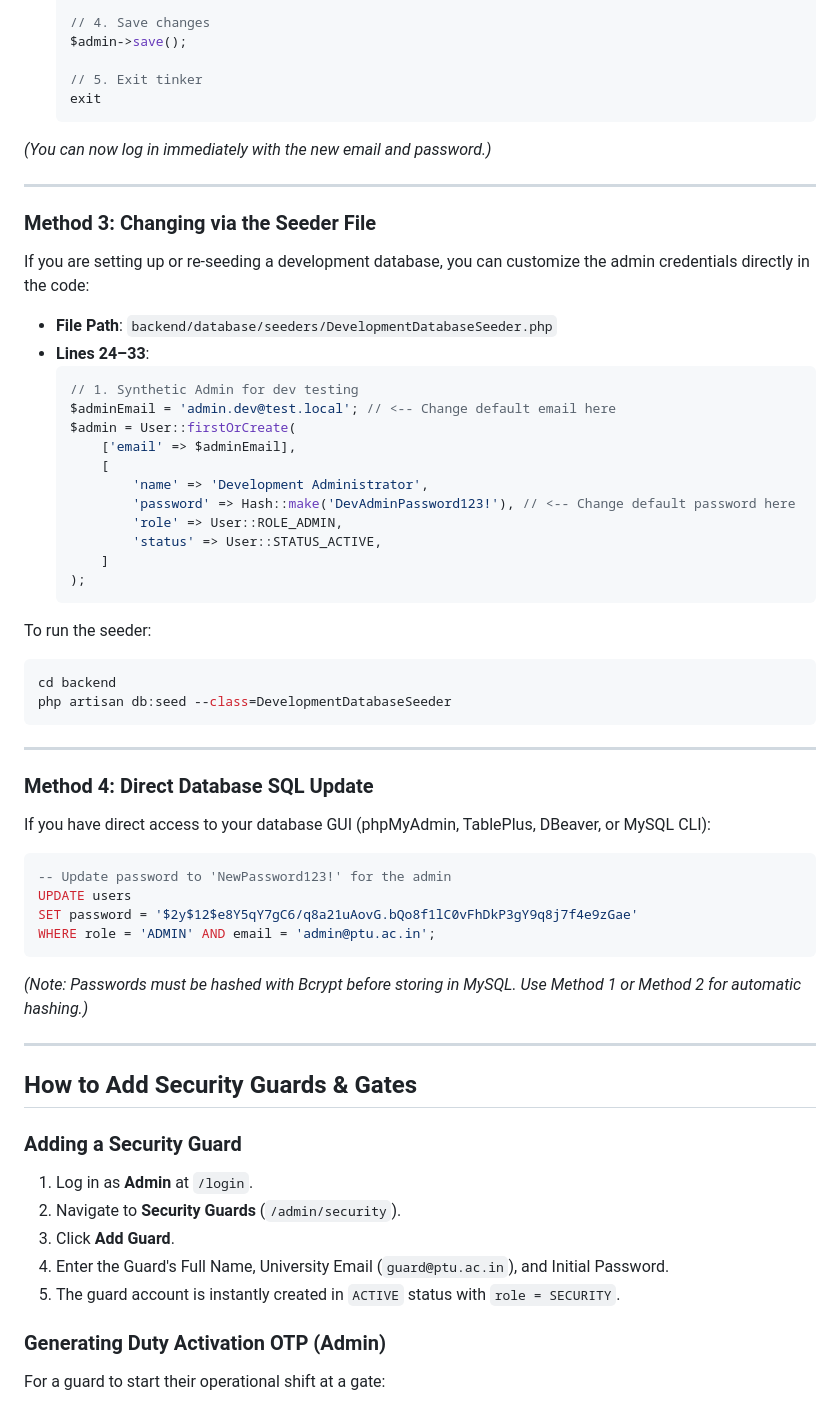
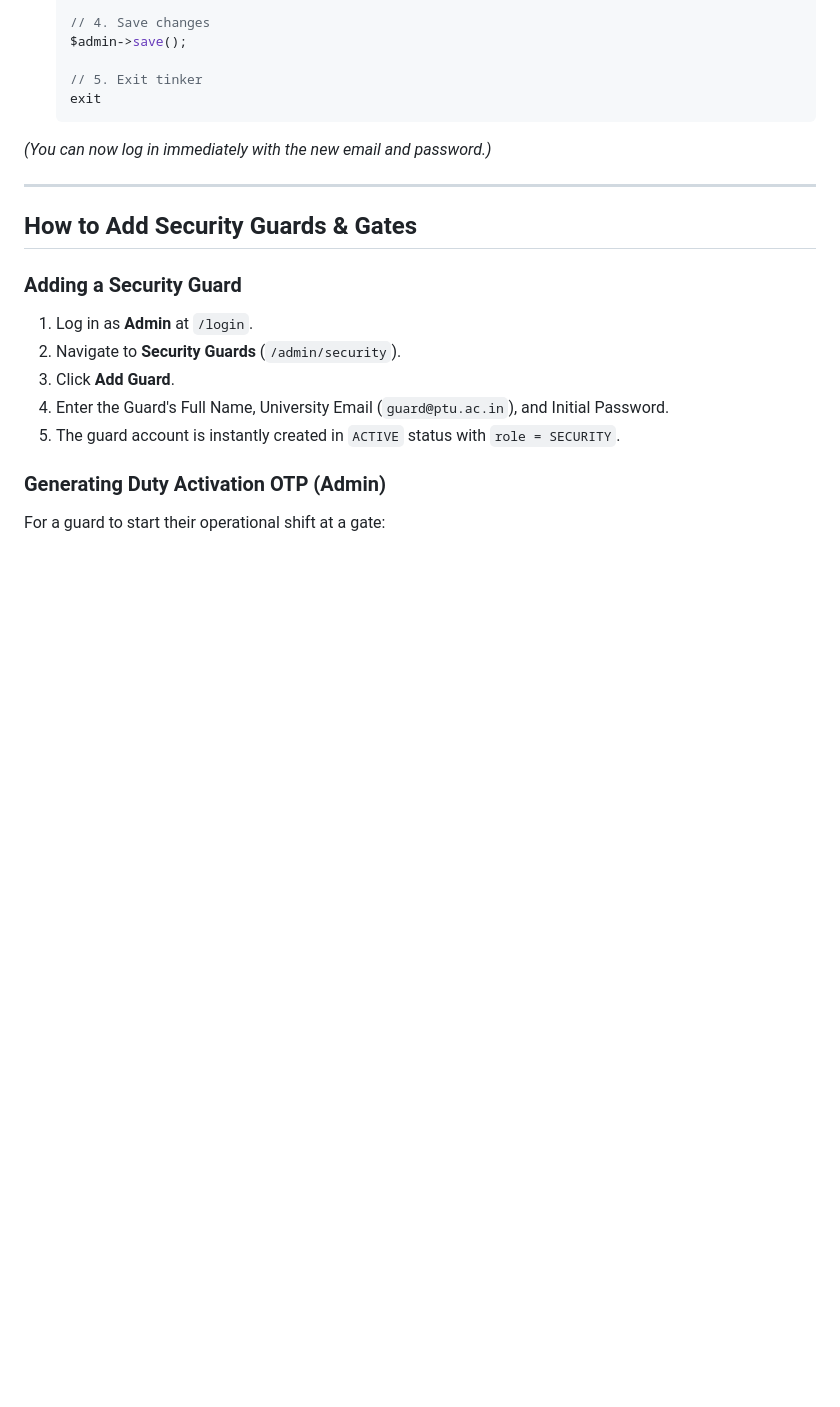
Before and after one commit to Vikash222/gate-entryptu, a Markdown page: README.md, the part around the change. Drawn GitHub-style; blank space fills up the shorter version.

````diff
--- a/README.md
+++ b/README.md
@@ -132,46 +132,6 @@ To **change an existing Admin's email or password** at any time:
 
 ---
 
-### Method 3: Changing via the Seeder File
-
-If you are setting up or re-seeding a development database, you can customize the admin credentials directly in the code:
-
-- **File Path**: `backend/database/seeders/DevelopmentDatabaseSeeder.php`
-- **Lines 24–33**:
-  ```php
-  // 1. Synthetic Admin for dev testing
-  $adminEmail = 'admin.dev@test.local'; // <-- Change default email here
-  $admin = User::firstOrCreate(
-      ['email' => $adminEmail],
-      [
-          'name' => 'Development Administrator',
-          'password' => Hash::make('DevAdminPassword123!'), // <-- Change default password here
-          'role' => User::ROLE_ADMIN,
-          'status' => User::STATUS_ACTIVE,
-      ]
-  );
-  ```
-To run the seeder:
-```bash
-cd backend
-php artisan db:seed --class=DevelopmentDatabaseSeeder
-```
-
----
-
-### Method 4: Direct Database SQL Update
-
-If you have direct access to your database GUI (phpMyAdmin, TablePlus, DBeaver, or MySQL CLI):
-
-```sql
--- Update password to 'NewPassword123!' for the admin
-UPDATE users
-SET password = '$2y$12$e8Y5qY7gC6/q8a21uAovG.bQo8f1lC0vFhDkP3gY9q8j7f4e9zGae'
-WHERE role = 'ADMIN' AND email = 'admin@ptu.ac.in';
-```
-*(Note: Passwords must be hashed with Bcrypt before storing in MySQL. Use Method 1 or Method 2 for automatic hashing.)*
-
----
 
 ## How to Add Security Guards & Gates
 
````
